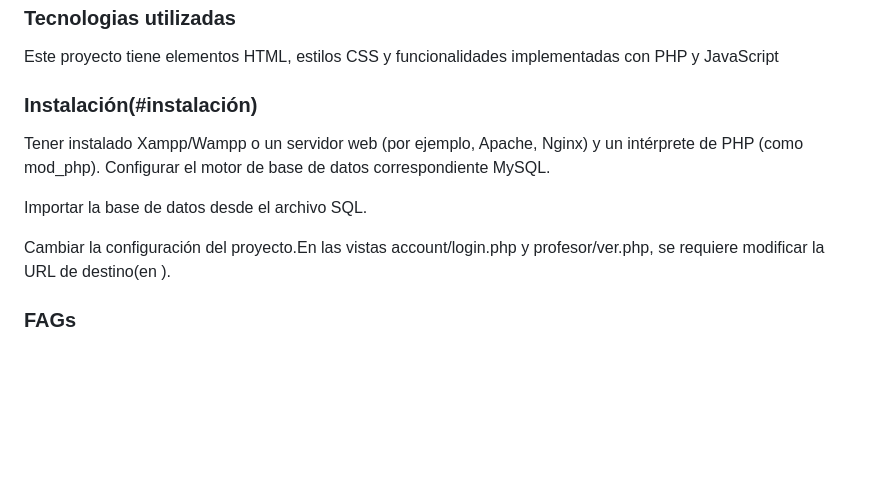
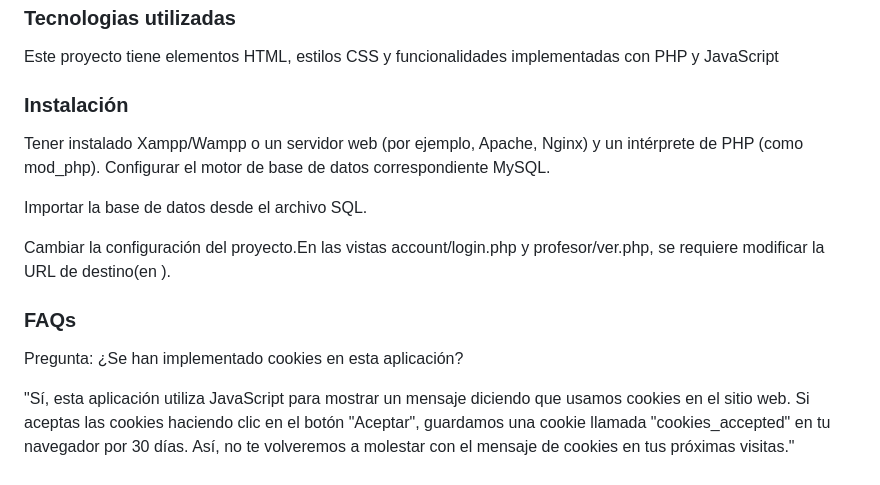
Before and after one commit to vdon512/proyecto3evaluacion, a Markdown page: README.md, the part around the change. Drawn GitHub-style; blank space fills up the shorter version.

```diff
--- a/README.md
+++ b/README.md
@@ -41,7 +41,7 @@ El proyecto también hace referencia a archivos CSS y JS locales en las rutas:
 ### Tecnologias utilizadas
 Este proyecto tiene elementos HTML, estilos CSS y funcionalidades implementadas con PHP y JavaScript
 
-### Instalación(#instalación)
+### Instalación
 Tener instalado Xampp/Wampp o un servidor web (por ejemplo, Apache, Nginx) y un intérprete de PHP (como mod_php).
 Configurar el motor de base de datos correspondiente  MySQL.
 
@@ -49,4 +49,8 @@ Importar la base de datos desde el archivo SQL.
 
 Cambiar la configuración del proyecto.En las vistas account/login.php y profesor/ver.php, se requiere modificar la URL de destino(en <form action="http://localhost:MiPuerto/App/app/index.php/account/login" method="post">).
 
-  ### FAGs
+  ### FAQs
+
+Pregunta: ¿Se han implementado cookies en esta aplicación?
+
+"Sí, esta aplicación utiliza JavaScript para mostrar un mensaje diciendo que usamos cookies en el sitio web. Si aceptas las cookies haciendo clic en el botón "Aceptar", guardamos una cookie llamada "cookies_accepted" en tu navegador por 30 días. Así, no te volveremos a molestar con el mensaje de cookies en tus próximas visitas."
```
